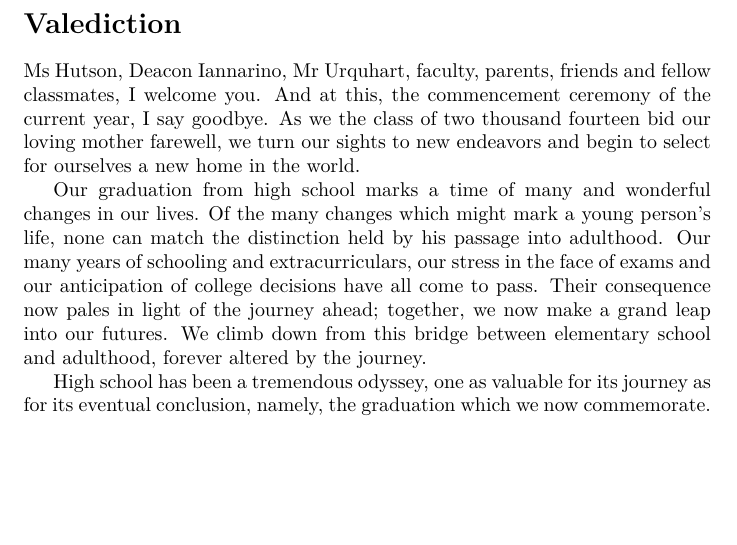
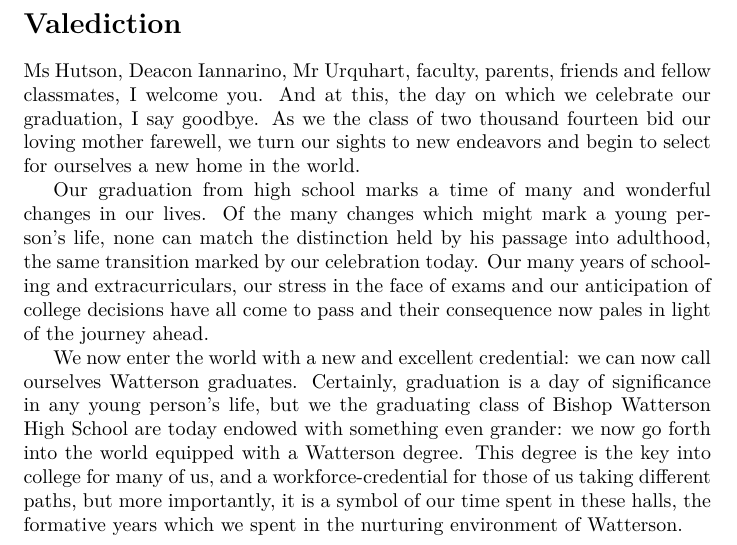
Before and after one commit to Honors/Valediction, a LaTeX document (vale.tex): part of the page, cut so that both start at the same text, the shorter picture padded with empty space. Compiled offline with XeLaTeX.

Commit message:
a watterson degree is special

```diff
--- a/vale.tex
+++ b/vale.tex
@@ -4,21 +4,26 @@
 \section*{Valediction}
 
 Ms Hutson, Deacon Iannarino, Mr Urquhart, faculty, parents, friends and fellow
-classmates, I welcome you. And at this, the commencement ceremony of the
-current year, I say goodbye. As we the class of two thousand fourteen bid our
+classmates, I welcome you. And at this, the day on which we celebrate our
+graduation, I say goodbye. As we the class of two thousand fourteen bid our
 loving mother farewell, we turn our sights to new endeavors and begin to select
 for ourselves a new home in the world.
 
 Our graduation from high school marks a time of many and wonderful changes in
 our lives. Of the many changes which might mark a young person's life, none can
-match the distinction held by his passage into adulthood. Our many years of
-schooling and extracurriculars, our stress in the face of exams and our
-anticipation of college decisions have all come to pass.  Their consequence now
-pales in light of the journey ahead; together, we now make a grand leap into
-our futures. We climb down from this bridge between elementary school and
-adulthood, forever altered by the journey.
+match the distinction held by his passage into adulthood, the same transition
+marked by our celebration today. Our many years of schooling and
+extracurriculars, our stress in the face of exams and our anticipation of
+college decisions have all come to pass and their consequence now pales in light
+of the journey ahead.
 
-High school has been a tremendous odyssey, one as valuable for its journey as
-for its eventual conclusion, namely, the graduation which we now commemorate.
+We now enter the world with a new and excellent credential: we can now call
+ourselves Watterson graduates. Certainly, graduation is a day of significance
+in any young person's life, but we the graduating class of Bishop Watterson
+High School are today endowed with something even grander: we now go forth into
+the world equipped with a Watterson degree. This degree is the key into college
+for many of us, and a workforce-credential for those of us taking different
+paths, but more importantly, it is a symbol of our time spent in these halls,
+the formative years which we spent in the nurturing environment of Watterson.
 
 \end{document}
```
Also changed, not shown: vale.pdf.
